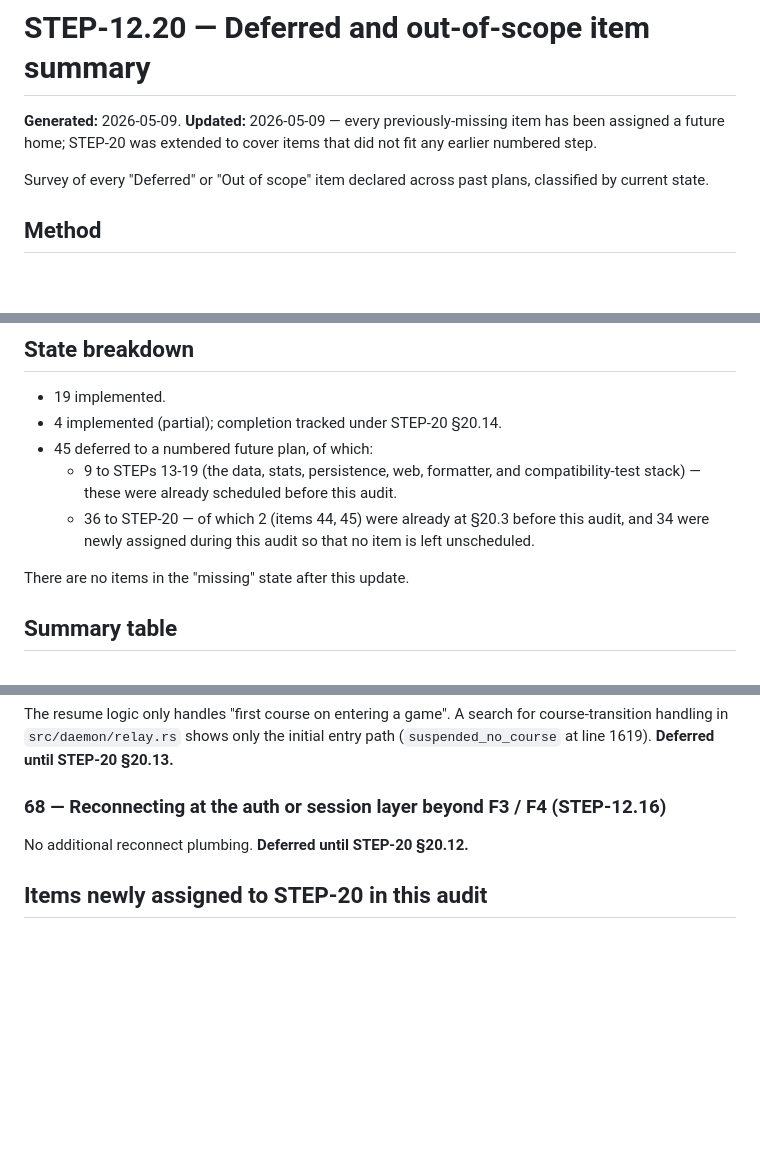
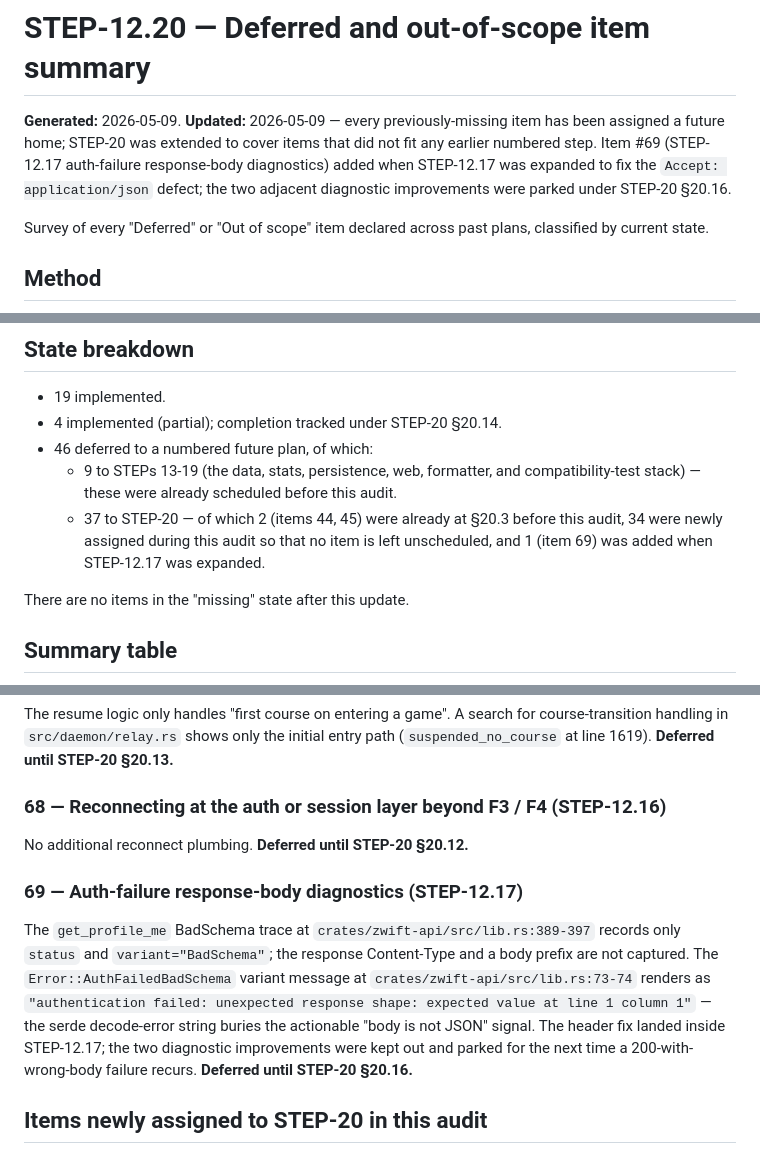
Before and after one commit to puckdoug/ranchero, a Markdown page: docs/plans/STEP-12.20-deferred-summary.md, 3 parts joined by grey strips. Rendered like a GitHub page; blank space fills up the shorter version.

Commit message:
still more issues to resolve before even connecting and running works

```diff
--- a/docs/plans/STEP-12.20-deferred-summary.md
+++ b/docs/plans/STEP-12.20-deferred-summary.md
@@ -1,6 +1,6 @@
 # STEP-12.20 — Deferred and out-of-scope item summary
 
-**Generated:** 2026-05-09. **Updated:** 2026-05-09 — every previously-missing item has been assigned a future home; STEP-20 was extended to cover items that did not fit any earlier numbered step.
+**Generated:** 2026-05-09. **Updated:** 2026-05-09 — every previously-missing item has been assigned a future home; STEP-20 was extended to cover items that did not fit any earlier numbered step. Item #69 (STEP-12.17 auth-failure response-body diagnostics) added when STEP-12.17 was expanded to fix the `Accept: application/json` defect; the two adjacent diagnostic improvements were parked under STEP-20 §20.16.
 
 Survey of every "Deferred" or "Out of scope" item declared across past plans, classified by current state.
 
@@ -18,9 +18,9 @@ Implementation evidence cites concrete file and line references in `src/` or `cr
 
 - 19 implemented.
 - 4 implemented (partial); completion tracked under STEP-20 §20.14.
-- 45 deferred to a numbered future plan, of which:
+- 46 deferred to a numbered future plan, of which:
   - 9 to STEPs 13-19 (the data, stats, persistence, web, formatter, and compatibility-test stack) — these were already scheduled before this audit.
-  - 36 to STEP-20 — of which 2 (items 44, 45) were already at §20.3 before this audit, and 34 were newly assigned during this audit so that no item is left unscheduled.
+  - 37 to STEP-20 — of which 2 (items 44, 45) were already at §20.3 before this audit, 34 were newly assigned during this audit so that no item is left unscheduled, and 1 (item 69) was added when STEP-12.17 was expanded.
 
 There are no items in the "missing" state after this update.
 
@@ -371,6 +372,10 @@ The resume logic only handles "first course on entering a game". A search for co
 
 No additional reconnect plumbing. **Deferred until STEP-20 §20.12.**
 
+### 69 — Auth-failure response-body diagnostics (STEP-12.17)
+
+The `get_profile_me` BadSchema trace at `crates/zwift-api/src/lib.rs:389-397` records only `status` and `variant="BadSchema"`; the response Content-Type and a body prefix are not captured. The `Error::AuthFailedBadSchema` variant message at `crates/zwift-api/src/lib.rs:73-74` renders as `"authentication failed: unexpected response shape: expected value at line 1 column 1"` — the serde decode-error string buries the actionable "body is not JSON" signal. The header fix landed inside STEP-12.17; the two diagnostic improvements were kept out and parked for the next time a 200-with-wrong-body failure recurs. **Deferred until STEP-20 §20.16.**
+
 ## Items newly assigned to STEP-20 in this audit
 
 The original audit (earlier in the day) classified 34 items as "missing": neither implemented nor scheduled. STEP-20 was extended on 2026-05-09 to cover all of them. The grouping below shows which item went into which new STEP-20 subsection:
```
Also changed, not shown: other parts of docs/plans/STEP-12.20-deferred-summary.md (+2 -0 lines), docs/plans/STEP-12.17-shockingly-more-failure.md (added, +280 -0 lines), docs/plans/STEP-20-additional-considerations.md (+46 -0 lines).
